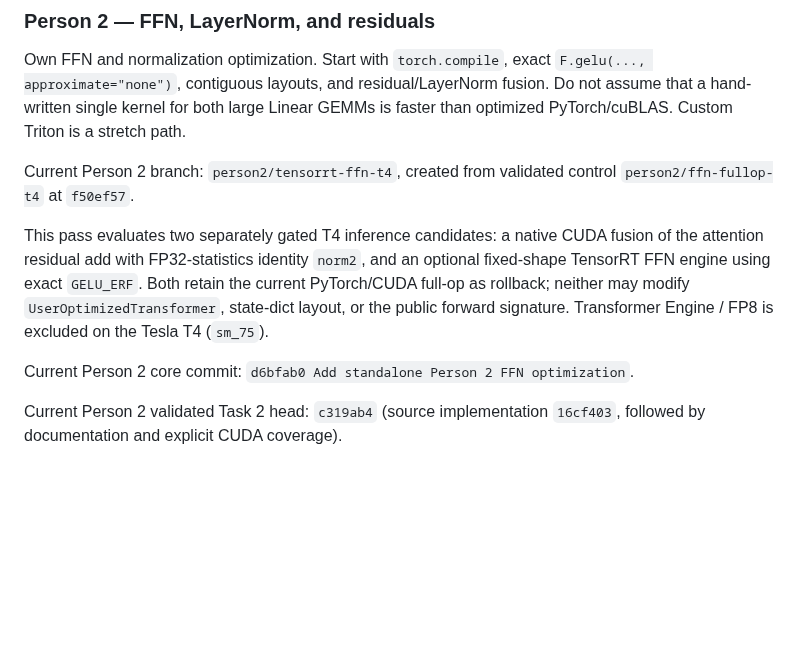
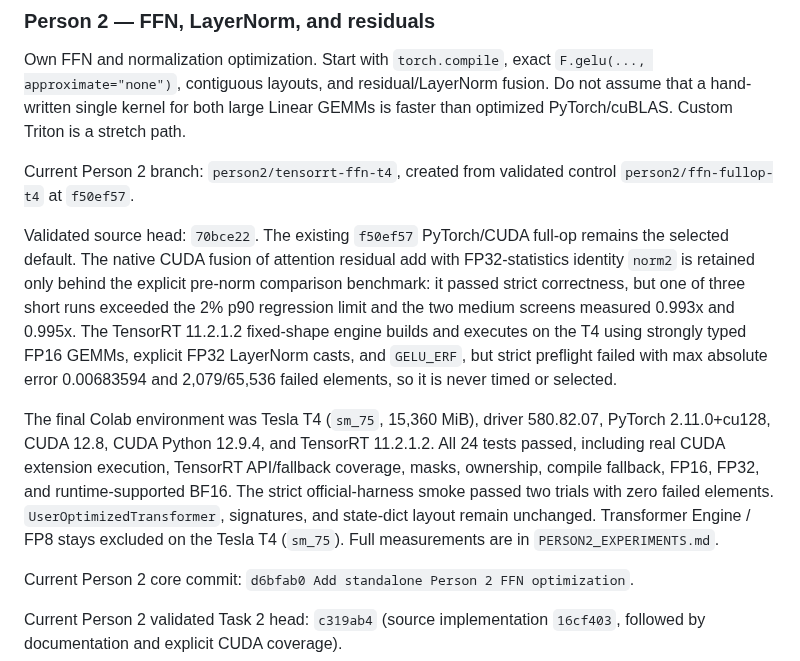
Before and after one commit to ecrystell/women-in-tiktok-tech-jam, a Markdown page: AGENTS.md, the part around the change. Drawn GitHub-style; blank space fills up the shorter version.

```diff
--- a/AGENTS.md
+++ b/AGENTS.md
@@ -92,13 +92,24 @@ GEMMs is faster than optimized PyTorch/cuBLAS. Custom Triton is a stretch path.
 Current Person 2 branch: `person2/tensorrt-ffn-t4`, created from validated
 control `person2/ffn-fullop-t4` at `f50ef57`.
 
-This pass evaluates two separately gated T4 inference candidates: a native
-CUDA fusion of the attention residual add with FP32-statistics identity
-`norm2`, and an optional fixed-shape TensorRT FFN engine using exact
-`GELU_ERF`. Both retain the current PyTorch/CUDA full-op as rollback; neither
-may modify `UserOptimizedTransformer`, state-dict layout, or the public
-forward signature. Transformer Engine / FP8 is excluded on the Tesla T4
-(`sm_75`).
+Validated source head: `70bce22`. The existing `f50ef57` PyTorch/CUDA full-op
+remains the selected default. The native CUDA fusion of attention residual add
+with FP32-statistics identity `norm2` is retained only behind the explicit
+pre-norm comparison benchmark: it passed strict correctness, but one of three
+short runs exceeded the 2% p90 regression limit and the two medium screens
+measured 0.993x and 0.995x. The TensorRT 11.2.1.2 fixed-shape engine builds and
+executes on the T4 using strongly typed FP16 GEMMs, explicit FP32 LayerNorm
+casts, and `GELU_ERF`, but strict preflight failed with max absolute error
+0.00683594 and 2,079/65,536 failed elements, so it is never timed or selected.
+
+The final Colab environment was Tesla T4 (`sm_75`, 15,360 MiB), driver
+580.82.07, PyTorch 2.11.0+cu128, CUDA 12.8, CUDA Python 12.9.4, and TensorRT
+11.2.1.2. All 24 tests passed, including real CUDA extension execution,
+TensorRT API/fallback coverage, masks, ownership, compile fallback, FP16,
+FP32, and runtime-supported BF16. The strict official-harness smoke passed two
+trials with zero failed elements. `UserOptimizedTransformer`, signatures, and
+state-dict layout remain unchanged. Transformer Engine / FP8 stays excluded on
+the Tesla T4 (`sm_75`). Full measurements are in `PERSON2_EXPERIMENTS.md`.
 
 Current Person 2 core commit: `d6bfab0 Add standalone Person 2 FFN optimization`.
 
```
Also changed, not shown: PERSON2_EXPERIMENTS.md (+69 -0 lines).
